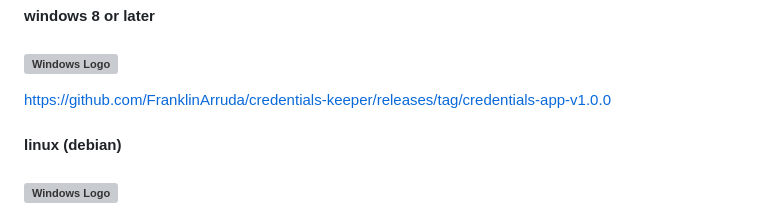
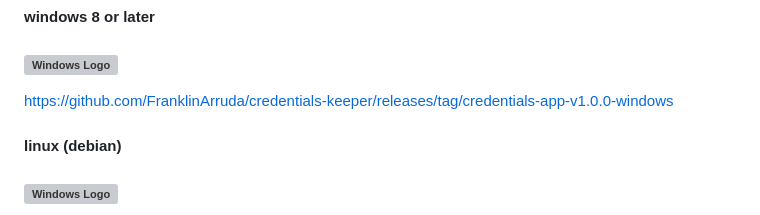
Before and after one commit to FranklinArruda/credentials-keeper-desktop-app, a Markdown page: README.md, the part around the change. Rendered like a GitHub page; grey boxes are pictures that could not be loaded.

```diff
--- a/README.md
+++ b/README.md
@@ -336,7 +336,7 @@ Credentials Keeper adheres to software life cycle principles, including requirem
 
 #### windows 8 or later
 ### <img src="https://github.com/FranklinArruda/credentials-keeper-desktop-app/assets/102427836/afc326a5-ef43-42ee-808d-1c7afd65504f" alt="Windows Logo" width="40" height="40">
-https://github.com/FranklinArruda/credentials-keeper/releases/tag/credentials-app-v1.0.0
+https://github.com/FranklinArruda/credentials-keeper/releases/tag/credentials-app-v1.0.0-windows
 
 
 #### linux (debian)
```
